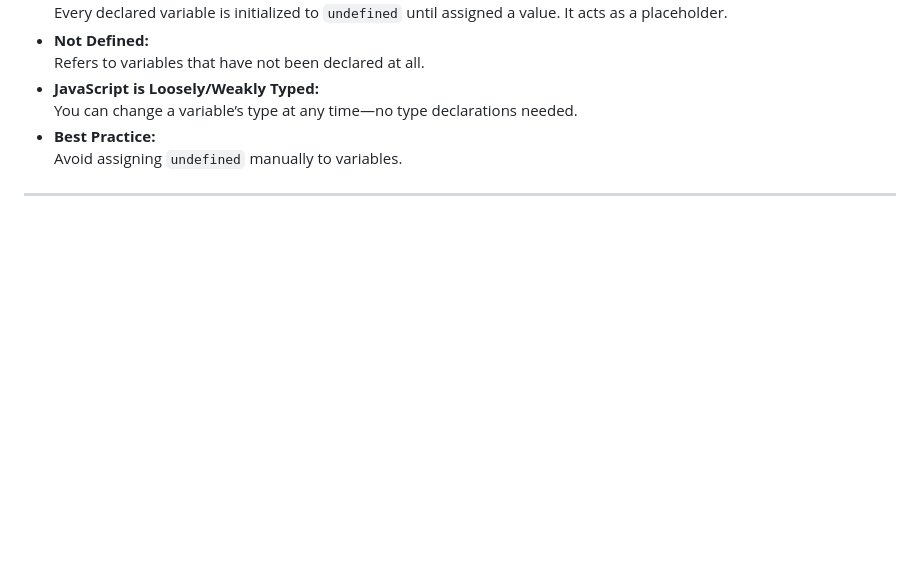
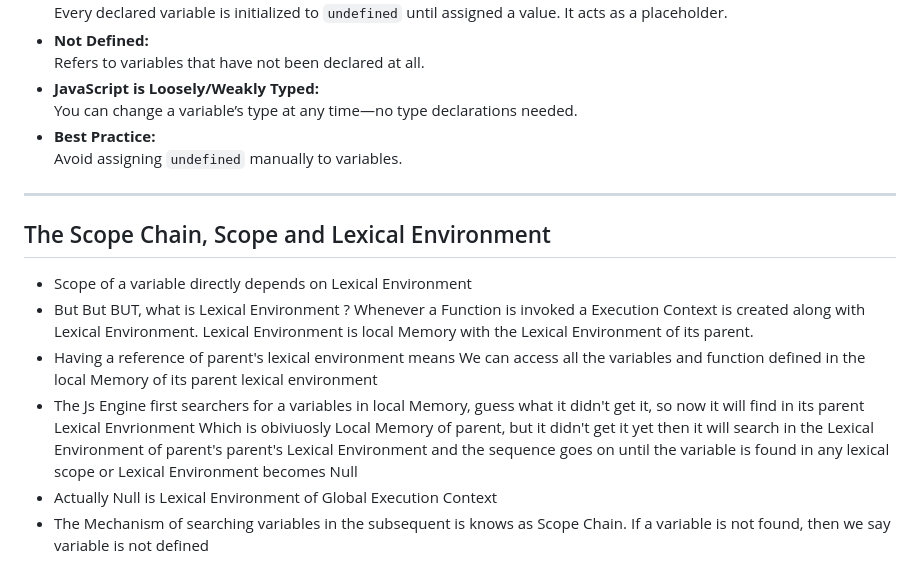
Before and after one commit to Ravinder125/AdvanceConcepts, a Markdown page: Javascript/notes.md, the part around the change. Rendered like a GitHub page; blank space fills up the shorter version.

Commit message:
lecture_07_Scope_Chain_Lexical_Environment

```diff
--- a/Javascript/notes.md
+++ b/Javascript/notes.md
@@ -167,3 +167,12 @@ console.log(this.b === window.b); // true
   Avoid assigning `undefined` manually to variables.
 
 ---
+
+
+## The Scope Chain, Scope and Lexical Environment
+- Scope of a variable directly depends on Lexical Environment
+- But But BUT, what is Lexical Environment ? Whenever a Function is invoked a Execution Context is created along with Lexical Environment. Lexical Environment is local Memory with the Lexical Environment of its parent.
+- Having a reference of parent's lexical environment means We can access all the variables and function defined in the local Memory of its parent lexical environment
+- The Js Engine first searchers for a variables in local Memory, guess what it didn't get it, so now it will find in its parent Lexical Envrionment Which is obiviuosly Local Memory of parent, but it didn't get it yet then it will search in the Lexical Environment of parent's parent's Lexical Environment and the sequence goes on until the variable is found in any lexical scope or Lexical Environment becomes Null
+- Actually Null is Lexical Environment of Global Execution Context
+- The Mechanism of searching variables in the subsequent is knows as Scope Chain. If a variable is not found, then we say variable is not defined
```
